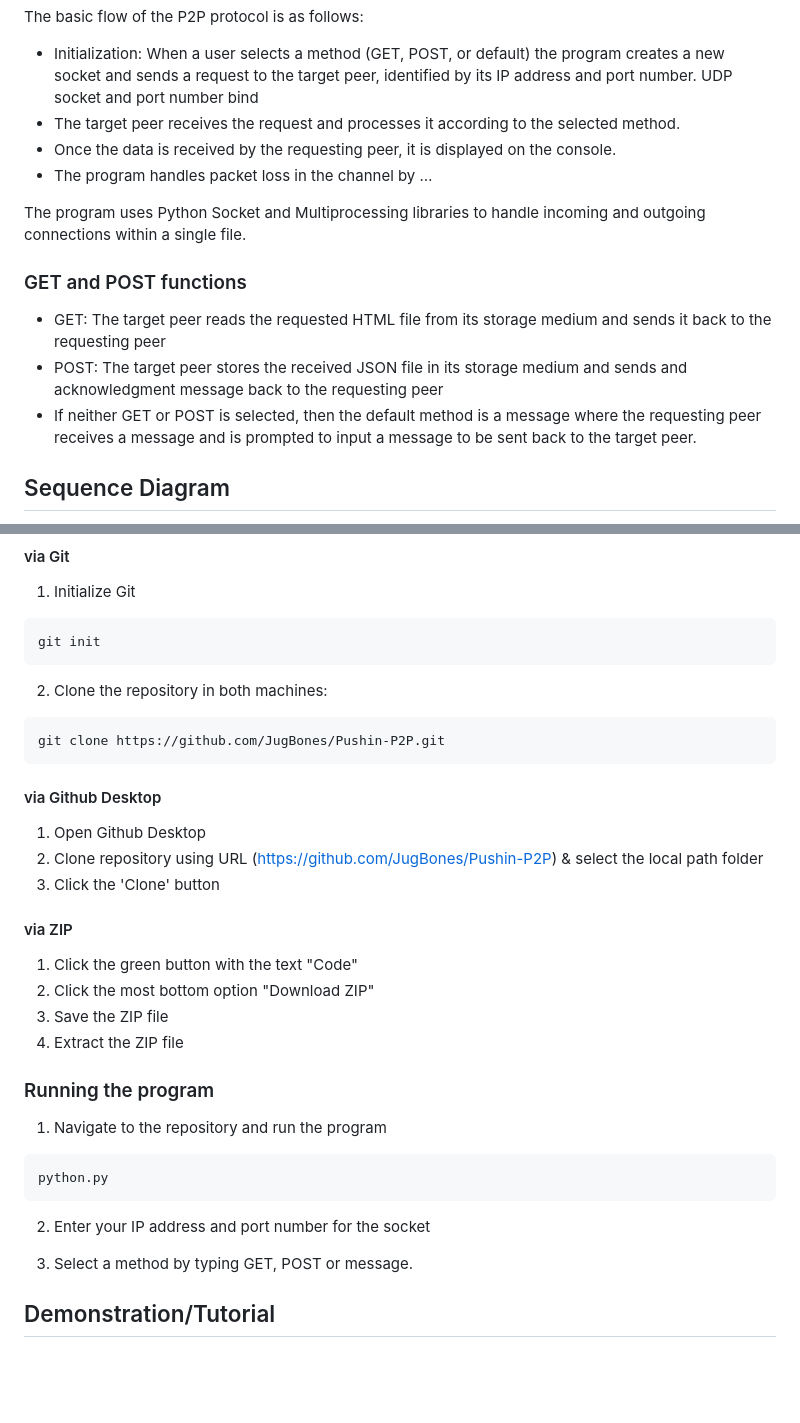
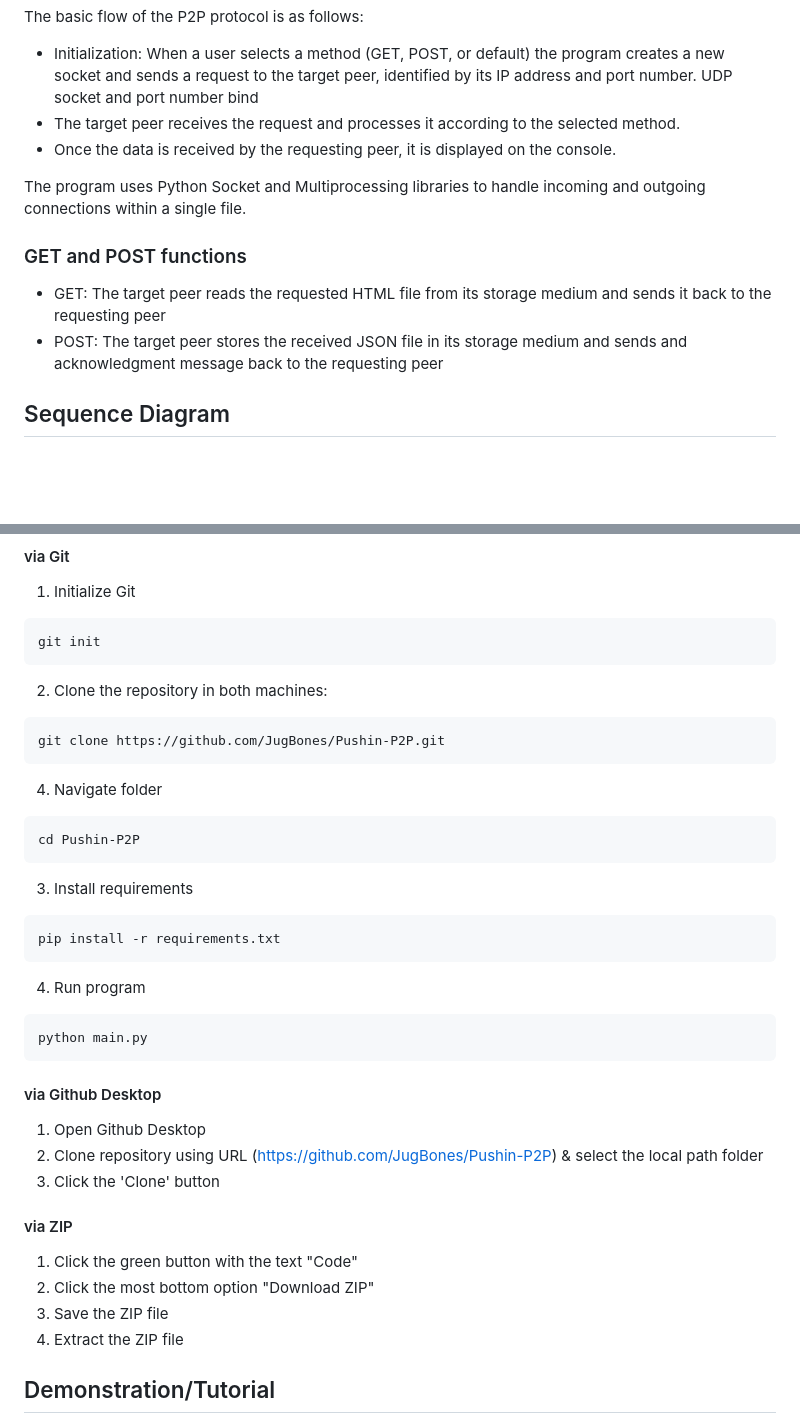
Before and after one commit to JugBones/Pushin-P2P, a Markdown page: README.md, 2 parts joined by grey strips. GitHub-like rendering; blank space fills up the shorter version.

````diff
--- a/README.md
+++ b/README.md
@@ -53,7 +53,6 @@ The basic flow of the P2P protocol is as follows:
 - Initialization: When a user selects a method (GET, POST, or default) the program creates a new socket and sends a request to the target peer, identified by its IP address and port number. UDP socket and port number bind
 - The target peer receives the request and processes it according to the selected method.
 - Once the data is received by the requesting peer, it is displayed on the console.
-- The program handles packet loss in the channel by …
 
 The program uses Python Socket and Multiprocessing libraries to handle incoming and outgoing connections within a single file.
 
@@ -61,7 +60,6 @@ The program uses Python Socket and Multiprocessing libraries to handle incoming
 
 - GET: The target peer reads the requested HTML file from its storage medium and sends it back to the requesting peer
 - POST: The target peer stores the received JSON file in its storage medium and sends and acknowledgment message back to the requesting peer
-- If neither GET or POST is selected, then the default method is a message where the requesting peer receives a message and is prompted to input a message to be sent back to the target peer.
 
 ## Sequence Diagram
 
@@ -107,6 +105,20 @@ git init
 ```bash
 git clone https://github.com/JugBones/Pushin-P2P.git
 ```
+4. Navigate folder
+```bash
+cd Pushin-P2P
+```
+
+3. Install requirements
+```bash
+pip install -r requirements.txt
+```
+4. Run program
+```bash
+python main.py
+```
+
 #### via Github Desktop
 1. Open Github Desktop
 2. Clone repository using URL (https://github.com/JugBones/Pushin-P2P) & select the local path folder
@@ -118,15 +130,6 @@ git clone https://github.com/JugBones/Pushin-P2P.git
 3. Save the ZIP file
 4. Extract the ZIP file
 
-
-### Running the program
-1. Navigate to the repository and run the program
-```bash
-python.py
-```
-2. Enter your IP address and port number for the socket
-
-3. Select a method by typing GET, POST or message.
 
 ## Demonstration/Tutorial
 In order to get better understanding of this project, we provide the video demonstration of the project in this following link :
````
